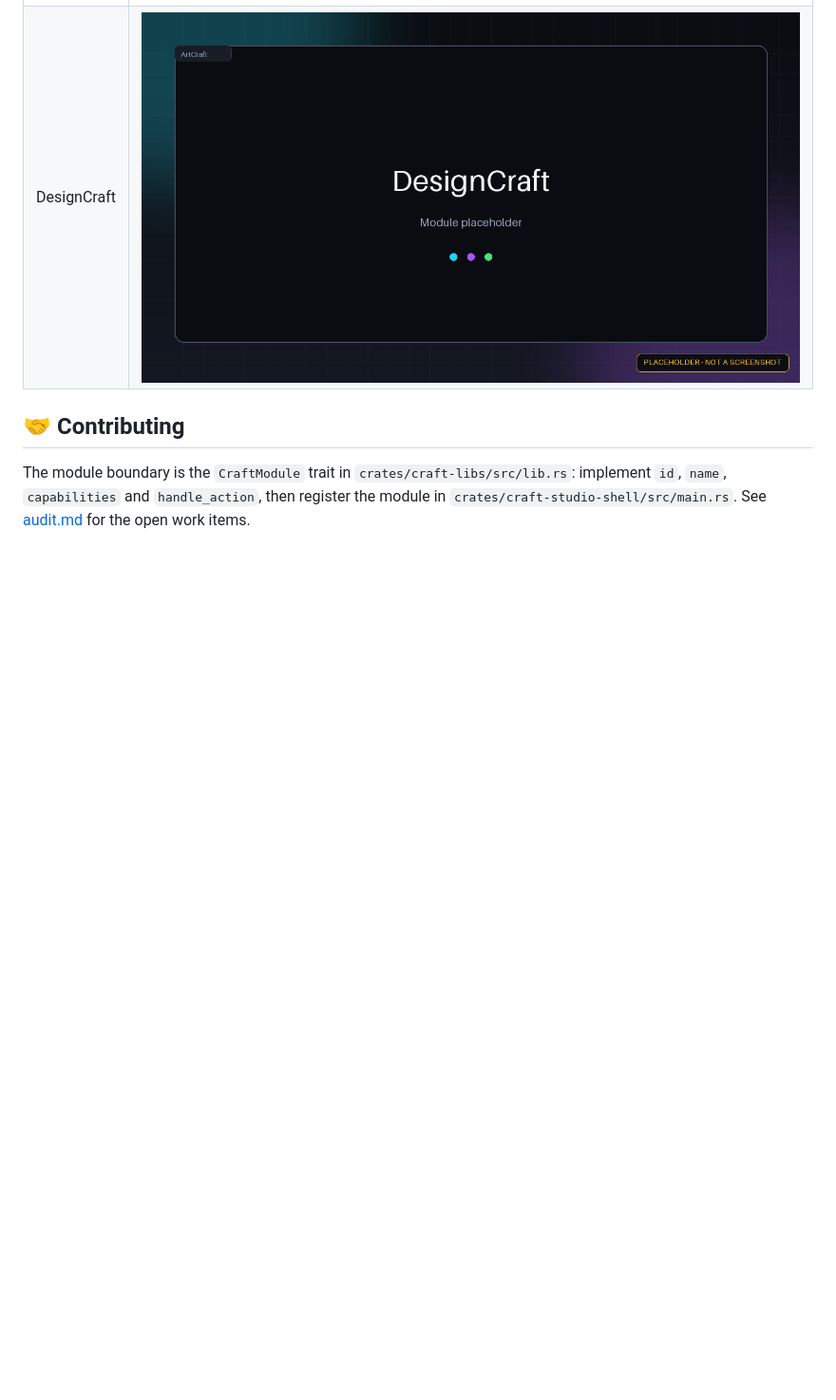
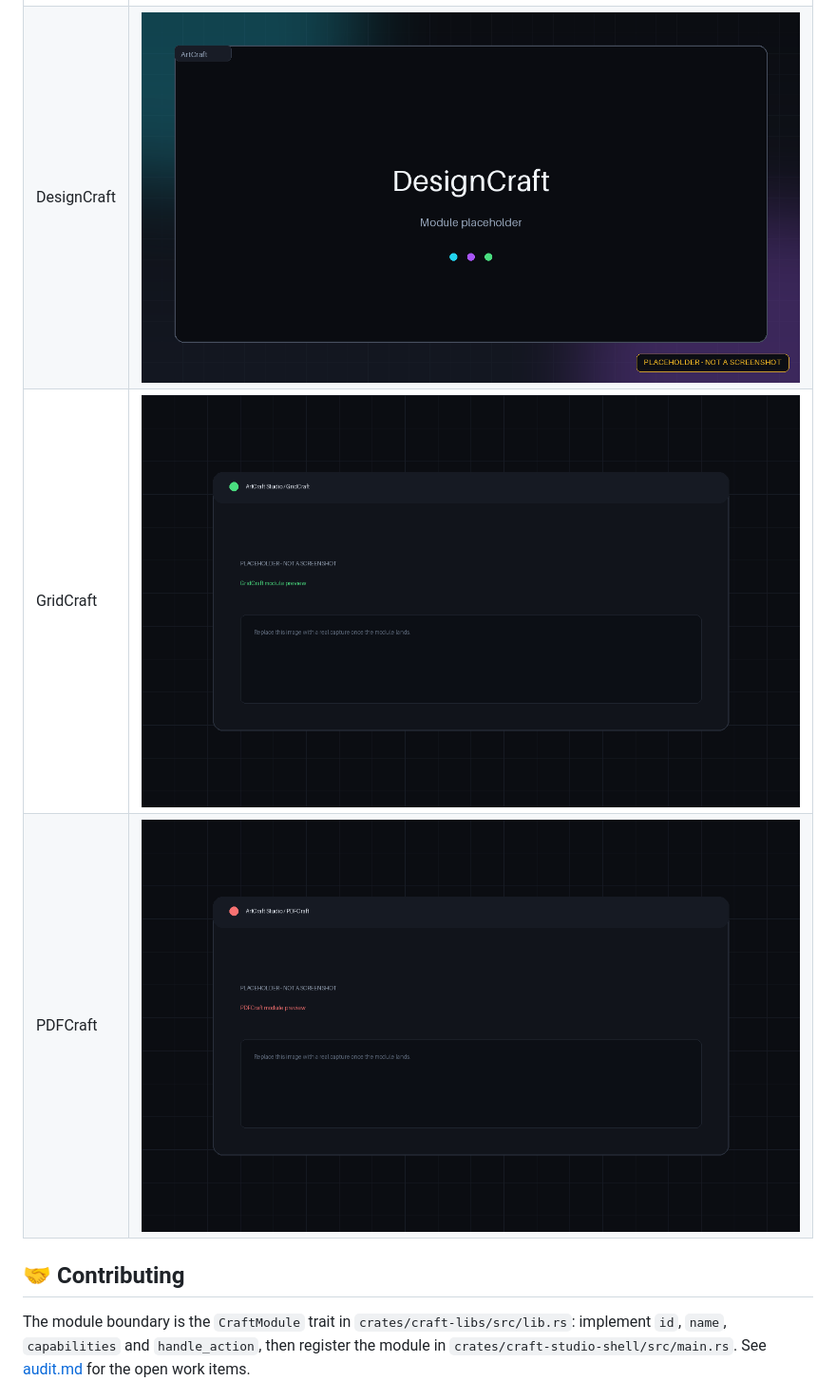
Before and after one commit to dev-justin-time/artdesktop, a Markdown page: README.md, the part around the change. Shown: that part at 95% size. Drawn GitHub-style; pictures changed too: assets/23-gridcraft.png (added), assets/24-pdfcraft.png (added); folded sections open; blank space fills up the shorter version.

```diff
--- a/README.md
+++ b/README.md
@@ -119,6 +119,8 @@ The same sequence is available locally through `just ci`.
 | EffectCraft | ![](assets/20-effectcraft.png) |
 | LightCraft | ![](assets/21-lightcraft.png) |
 | DesignCraft | ![](assets/22-designcraft.png) |
+| GridCraft | ![](assets/23-gridcraft.png) |
+| PDFCraft | ![](assets/24-pdfcraft.png) |
 
 </details>
 
```
Also changed, not shown: assets/marketing/README.md (added, +50 -0 lines), audit.md (+3 -3 lines), assets/marketing/display-banner.png (added), assets/marketing/email-header.png (added), assets/marketing/social-card.png (added), 1 other file.
